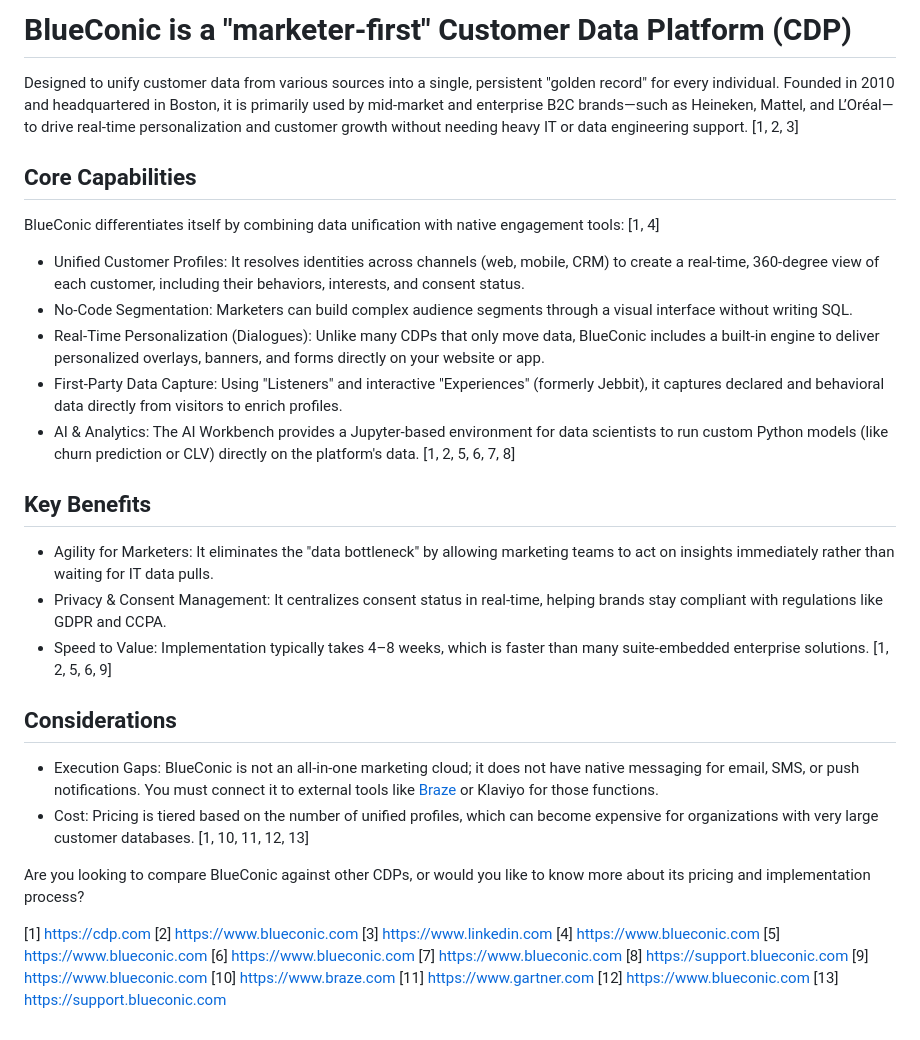
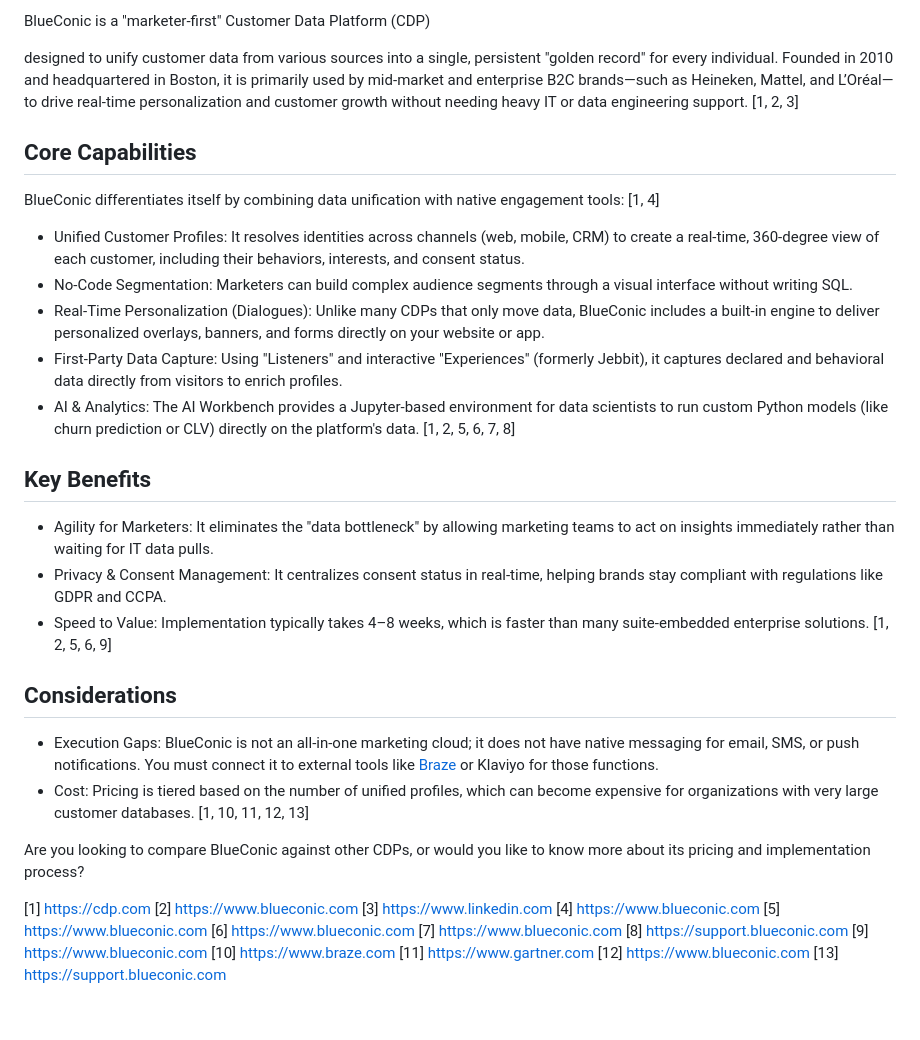
Before and after one commit to eruibal/Projects, a Markdown page: docs/Mission Veterinary Partners/Customer Data Platform.md, the part around the change. Rendered like a GitHub page.

Commit message:
docs: refine Customer Data Platform documentation by removing redundant introductory text and enhancing formatting for improved readability

```diff
--- a/docs/Mission Veterinary Partners/Customer Data Platform.md
+++ b/docs/Mission Veterinary Partners/Customer Data Platform.md
@@ -1,25 +1,27 @@
-# BlueConic is a "marketer-first" Customer Data Platform (CDP)
+BlueConic is a "marketer-first" Customer Data Platform (CDP)
 
-Designed to unify customer data from various sources into a single, persistent "golden record" for every individual. Founded in 2010 and headquartered in Boston, it is primarily used by mid-market and enterprise B2C brands—such as Heineken, Mattel, and L’Oréal—to drive real-time personalization and customer growth without needing heavy IT or data engineering support. [1, 2, 3]
+designed to unify customer data from various sources into a single, persistent "golden record" for every individual. Founded in 2010 and headquartered in Boston, it is primarily used by mid-market and enterprise B2C brands—such as Heineken, Mattel, and L’Oréal—to drive real-time personalization and customer growth without needing heavy IT or data engineering support. [1, 2, 3]
+
 ## Core Capabilities
+
 BlueConic differentiates itself by combining data unification with native engagement tools: [1, 4]
 
-* Unified Customer Profiles: It resolves identities across channels (web, mobile, CRM) to create a real-time, 360-degree view of each customer, including their behaviors, interests, and consent status.
-* No-Code Segmentation: Marketers can build complex audience segments through a visual interface without writing SQL.
-* Real-Time Personalization (Dialogues): Unlike many CDPs that only move data, BlueConic includes a built-in engine to deliver personalized overlays, banners, and forms directly on your website or app.
-* First-Party Data Capture: Using "Listeners" and interactive "Experiences" (formerly Jebbit), it captures declared and behavioral data directly from visitors to enrich profiles.
-* AI & Analytics: The AI Workbench provides a Jupyter-based environment for data scientists to run custom Python models (like churn prediction or CLV) directly on the platform's data. [1, 2, 5, 6, 7, 8]
+- Unified Customer Profiles: It resolves identities across channels (web, mobile, CRM) to create a real-time, 360-degree view of each customer, including their behaviors, interests, and consent status.
+- No-Code Segmentation: Marketers can build complex audience segments through a visual interface without writing SQL.
+- Real-Time Personalization (Dialogues): Unlike many CDPs that only move data, BlueConic includes a built-in engine to deliver personalized overlays, banners, and forms directly on your website or app.
+- First-Party Data Capture: Using "Listeners" and interactive "Experiences" (formerly Jebbit), it captures declared and behavioral data directly from visitors to enrich profiles.
+- AI & Analytics: The AI Workbench provides a Jupyter-based environment for data scientists to run custom Python models (like churn prediction or CLV) directly on the platform's data. [1, 2, 5, 6, 7, 8]
 
 ## Key Benefits
 
-* Agility for Marketers: It eliminates the "data bottleneck" by allowing marketing teams to act on insights immediately rather than waiting for IT data pulls.
-* Privacy & Consent Management: It centralizes consent status in real-time, helping brands stay compliant with regulations like GDPR and CCPA.
-* Speed to Value: Implementation typically takes 4–8 weeks, which is faster than many suite-embedded enterprise solutions. [1, 2, 5, 6, 9]
+- Agility for Marketers: It eliminates the "data bottleneck" by allowing marketing teams to act on insights immediately rather than waiting for IT data pulls.
+- Privacy & Consent Management: It centralizes consent status in real-time, helping brands stay compliant with regulations like GDPR and CCPA.
+- Speed to Value: Implementation typically takes 4–8 weeks, which is faster than many suite-embedded enterprise solutions. [1, 2, 5, 6, 9]
 
 ## Considerations
 
-* Execution Gaps: BlueConic is not an all-in-one marketing cloud; it does not have native messaging for email, SMS, or push notifications. You must connect it to external tools like [Braze](https://www.braze.com/partners/technology-partners/blueconic) or Klaviyo for those functions.
-* Cost: Pricing is tiered based on the number of unified profiles, which can become expensive for organizations with very large customer databases. [1, 10, 11, 12, 13]
+- Execution Gaps: BlueConic is not an all-in-one marketing cloud; it does not have native messaging for email, SMS, or push notifications. You must connect it to external tools like [Braze](https://www.braze.com/partners/technology-partners/blueconic) or Klaviyo for those functions.
+- Cost: Pricing is tiered based on the number of unified profiles, which can become expensive for organizations with very large customer databases. [1, 10, 11, 12, 13]
 
 Are you looking to compare BlueConic against other CDPs, or would you like to know more about its pricing and implementation process?
 
@@ -27,7 +29,7 @@ Are you looking to compare BlueConic against other CDPs, or would you like to kn
 [2] [https://www.blueconic.com](https://www.blueconic.com/resources/customer-data-platform)
 [3] [https://www.linkedin.com](https://www.linkedin.com/company/blueconic)
 [4] [https://www.blueconic.com](https://www.blueconic.com/retail)
-[5] https://www.blueconic.com
+[5] [https://www.blueconic.com](https://www.blueconic.com)
 [6] [https://www.blueconic.com](https://www.blueconic.com/customer-data-platform)
 [7] [https://www.blueconic.com](https://www.blueconic.com/experiences-by-jebbit)
 [8] [https://support.blueconic.com](https://support.blueconic.com/en/articles/247523-blueconic-basics-glossary)
```
